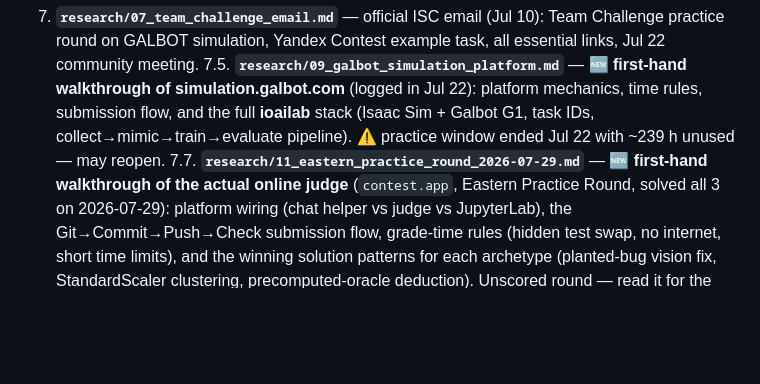
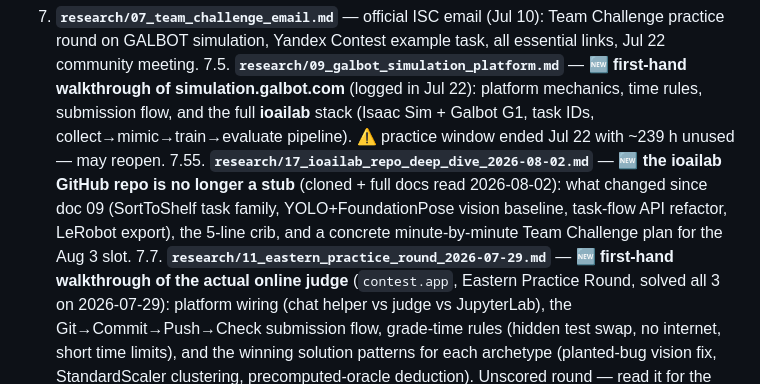
Before and after one commit to tapiwamakandigona/ioai-prep, a Markdown page: README.md, the part around the change. Drawn GitHub-style; blank space fills up the shorter version.

Commit message:
Galbot ioailab repo deep dive: deltas since doc 09, vision baseline, Team Challenge runbook (doc 17)

```diff
--- a/README.md
+++ b/README.md
@@ -16,6 +16,7 @@ Preparation hub for the **GAITE Contest at IOAI 2026** (Astana, Kazakhstan, Aug
 6. **`research/06_discord_intel.md`** — 🆕 live intel from the IOAI Official Discord (scraped 2026-07-11): official rulings on the Home Tasks, Kaggle links, known issues (Task 1 label noise, Task 3 runtime), and action items.
 7. **`research/07_team_challenge_email.md`** — official ISC email (Jul 10): Team Challenge practice round on GALBOT simulation, Yandex Contest example task, all essential links, Jul 22 community meeting.
 7.5. **`research/09_galbot_simulation_platform.md`** — 🆕 **first-hand walkthrough of simulation.galbot.com** (logged in Jul 22): platform mechanics, time rules, submission flow, and the full **ioailab** stack (Isaac Sim + Galbot G1, task IDs, collect→mimic→train→evaluate pipeline). ⚠️ practice window ended Jul 22 with ~239 h unused — may reopen.
+7.55. **`research/17_ioailab_repo_deep_dive_2026-08-02.md`** — 🆕 **the ioailab GitHub repo is no longer a stub** (cloned + full docs read 2026-08-02): what changed since doc 09 (SortToShelf task family, YOLO+FoundationPose vision baseline, task-flow API refactor, LeRobot export), the 5-line crib, and a concrete minute-by-minute Team Challenge plan for the Aug 3 slot.
 7.7. **`research/11_eastern_practice_round_2026-07-29.md`** — 🆕 **first-hand walkthrough of the actual online judge** (`contest.app`, Eastern Practice Round, solved all 3 on 2026-07-29): platform wiring (chat helper vs judge vs JupyterLab), the Git→Commit→Push→Check submission flow, grade-time rules (hidden test swap, no internet, short time limits), and the winning solution patterns for each archetype (planted-bug vision fix, StandardScaler clustering, precomputed-oracle deduction). Unscored round — read it for the *process*.
 7.8. **`research/12_gemma_prompt_pack.md`** — 🆕 **the contest-day copy-paste prompt pack** (built 2026-07-29 from the real zwe104 chat history with the Gemma assistant): the 6 failure modes that actually happened, the assistant's verified limits, the 7-step game plan per problem, 8 fill-in-the-blank prompts (P1–P8), the "free wins" cram list, and the submit ritual. **This is the file to print and cram.** *Live-tested and hardened 2026-07-29 — see doc 13.*
 7.85. **`research/15_day2_wildcards.md`** + **`research/16_zwe101_live_test_2026-08-02.md`** — 🆕 the 6 **Day-2 wildcard families** from awesome-ioai-tasks not covered by the free-wins table, **all live-tested on the real bot (zwe101) 2026-08-02** with every cell executed locally; plus the new P7 false-PASS failure mode. Companion cram sheet: **`plan/IOAI_2026_Cram_Sheet.pdf`** — the printable one-night distillation of everything.
```
Also changed, not shown: research/17_ioailab_repo_deep_dive_2026-08-02.md (added, +98 -0 lines).
